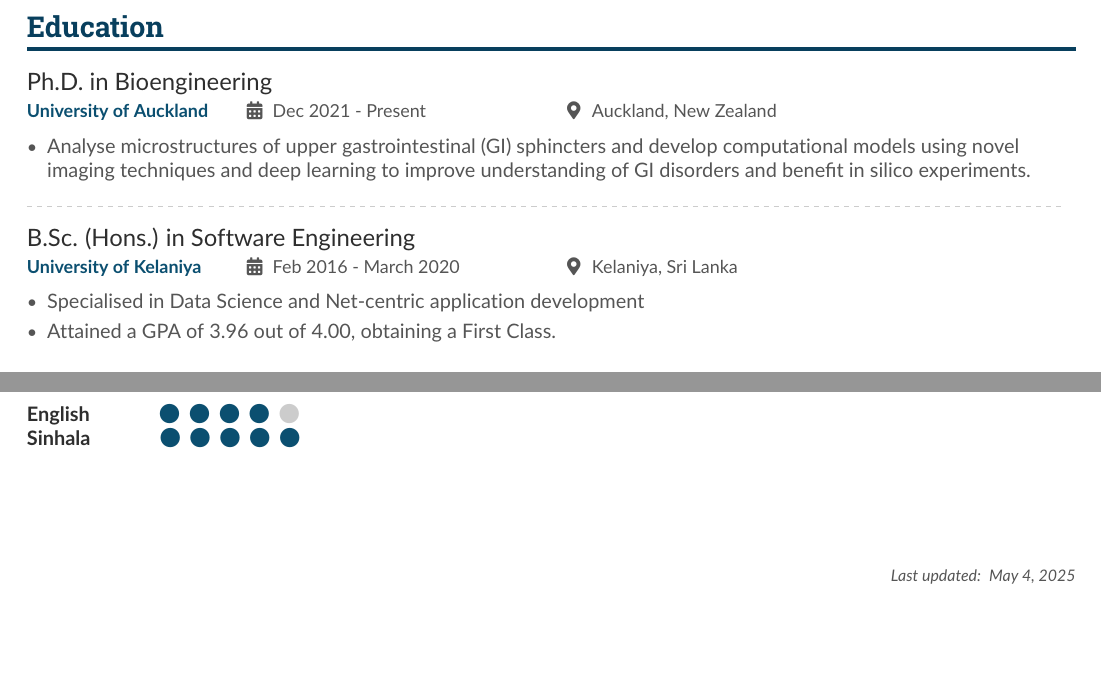
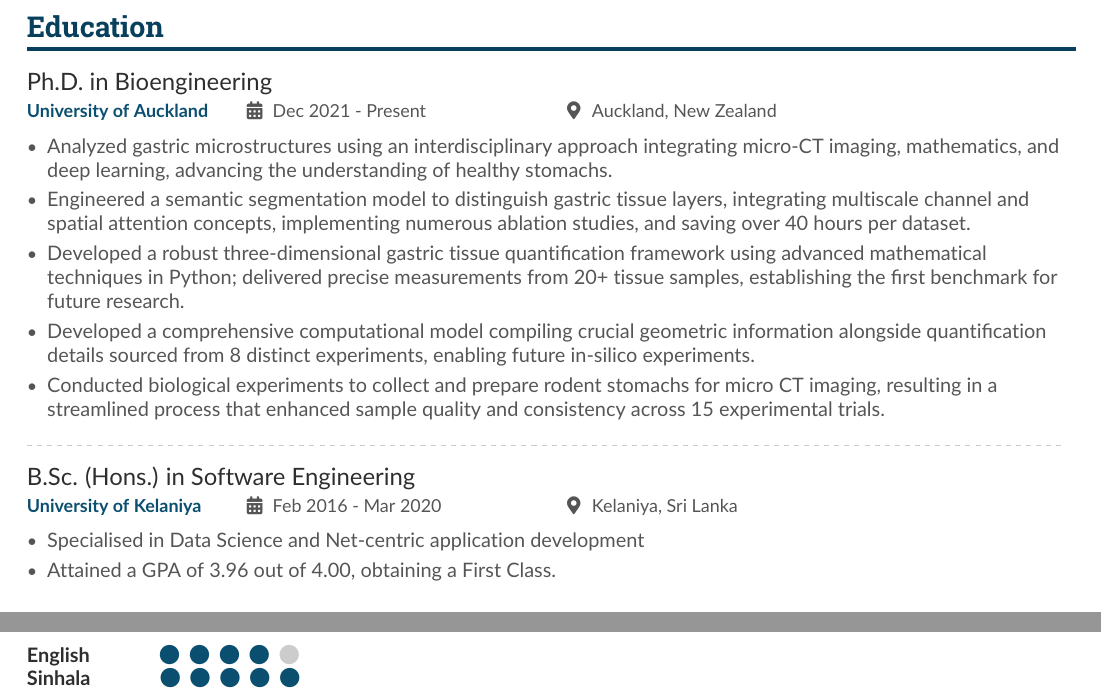
Before and after one commit to savindi-wijenayaka/cv-savindi-wijenayaka, a LaTeX CV (main.tex): two parts of pages 1 and 2 of 2 before the commit and two parts of pages 1 and 3 of 3 after it, joined at a grey line, cut so that both start at the same text, the shorter picture padded with empty space. Compiled offline with pdfLaTeX.

Commit message:
Updates from Overleaf

```diff
--- a/main.tex
+++ b/main.tex
@@ -95,14 +95,18 @@ A Machine Learning Engineer and a Researcher with 2+ years of experience in appl
 
 \cvsection{Education}
 
-\cvevent{Ph.D. in Bioengineering}{University of Auckland}{Dec 2021 - Present}{Auckland, New Zealand}   % chktex 8
+\cvevent{Ph.D. in Bioengineering}{University of Auckland}{Dec 2021 - Present}{Auckland, New Zealand}
 \begin{itemize}
-    \item Analyse microstructures of upper gastrointestinal (GI) sphincters and develop computational models using novel imaging techniques and deep learning to improve understanding of GI disorders and benefit in silico experiments.
+    \item Analyzed gastric microstructures using an interdisciplinary approach integrating micro-CT imaging, mathematics, and deep learning, advancing the understanding of healthy stomachs.
+    \item Engineered a semantic segmentation model to distinguish gastric tissue layers, integrating multiscale channel and spatial attention concepts, implementing numerous ablation studies, and saving over 40 hours per dataset.
+    \item Developed a robust three-dimensional gastric tissue quantification framework using advanced mathematical techniques in Python; delivered precise measurements from 20+ tissue samples, establishing the first benchmark for future research.
+    \item Developed a comprehensive computational model compiling crucial geometric information alongside quantification details sourced from 8 distinct experiments, enabling future in-silico experiments.
+    \item Conducted biological experiments to collect and prepare rodent stomachs for micro CT imaging, resulting in a streamlined process that enhanced sample quality and consistency across 15 experimental trials.
 \end{itemize}
 
 \divider{}
 
-\cvevent{B.Sc. (Hons.) in Software Engineering}{University of Kelaniya}{Feb 2016 - March 2020}{Kelaniya, Sri Lanka}   % chktex 8
+\cvevent{B.Sc. (Hons.) in Software Engineering}{University of Kelaniya}{Feb 2016 - Mar 2020}{Kelaniya, Sri Lanka}   % chktex 8
 \begin{itemize}
     \item Specialised in Data Science and Net-centric application development
     \item Attained a GPA of 3.96 out of 4.00, obtaining a First Class.
@@ -186,10 +190,10 @@ A Machine Learning Engineer and a Researcher with 2+ years of experience in appl
 \cvskill{English}{4}
 \cvskill{Sinhala}{5}
 
-\vfill
-\begin{flushright}
-\flushright
-\footnotesize{\emph{Last updated: ~\today }}
-\end{flushright}
+% \vfill
+% \begin{flushright}
+% \flushright
+% \footnotesize{\emph{Last updated: ~\today }}
+% \end{flushright}
 
 \end{document}
```
Also changed, not shown: main.tex (2 more changed lines).
